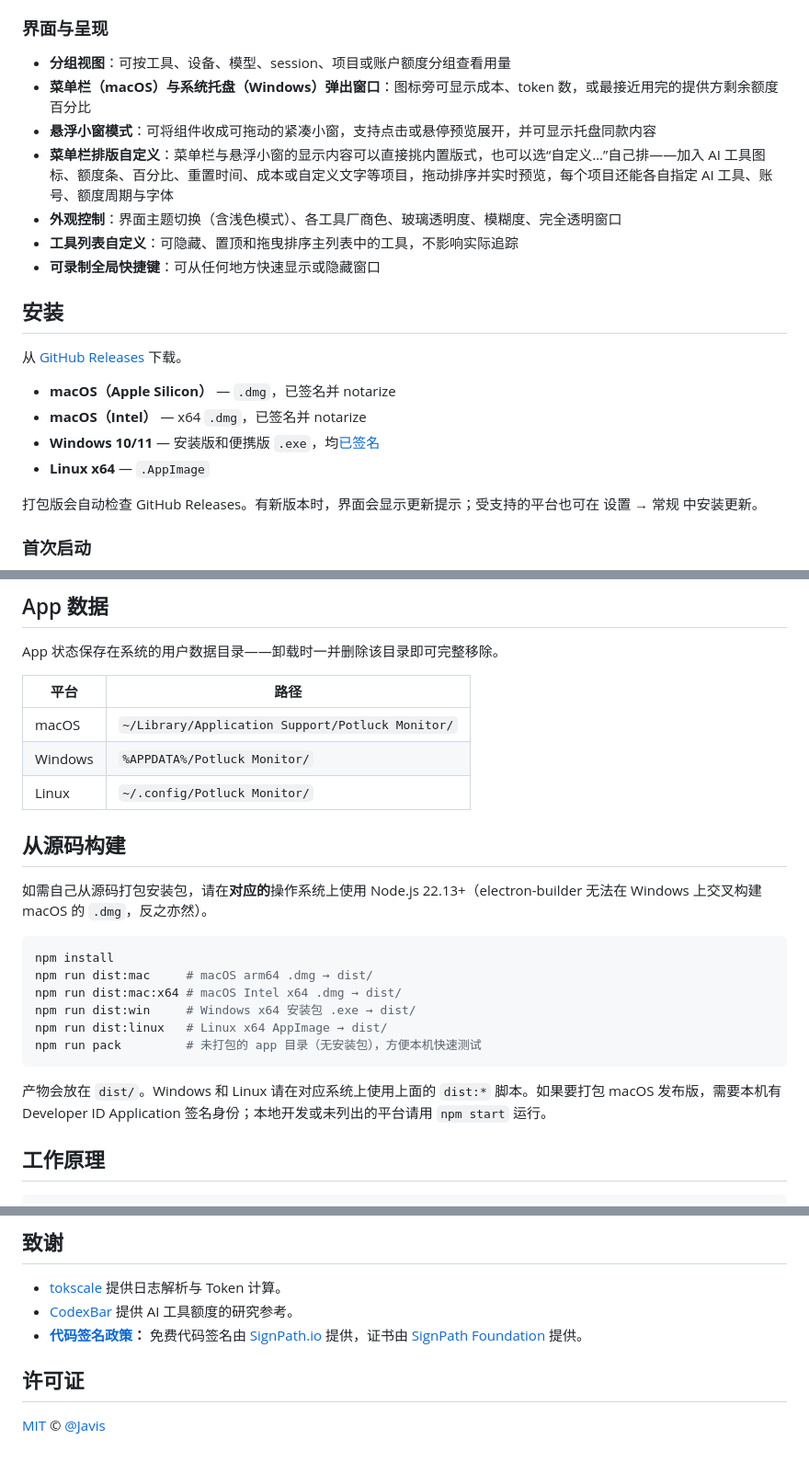
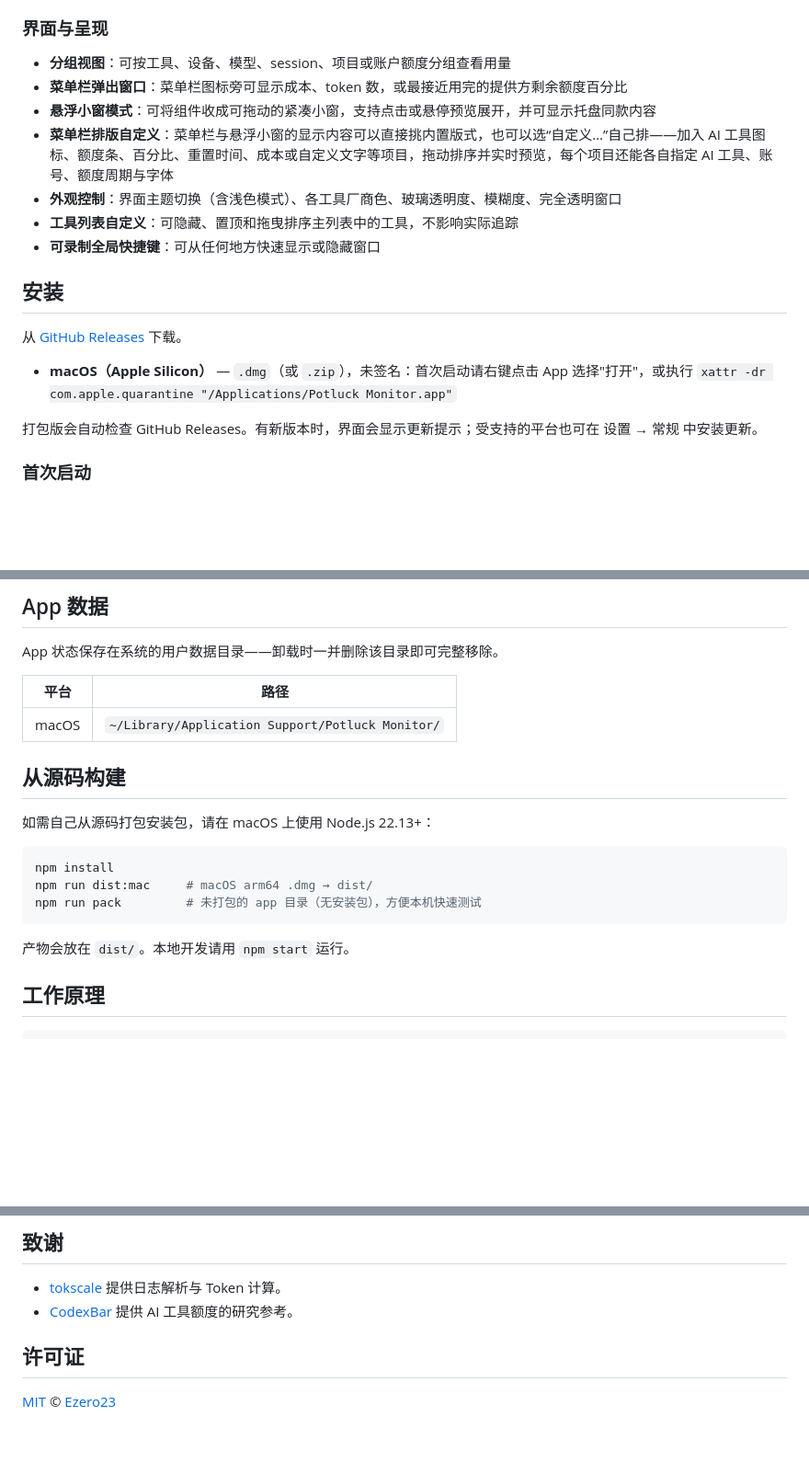
Before and after one commit to Ezero23/potluck-monitor, a Markdown page: README.zh-CN.md, 3 parts joined by grey strips. Shown at 92% size. Drawn GitHub-style; blank space fills up the shorter version.

````diff
--- a/README.zh-CN.md
+++ b/README.zh-CN.md
@@ -120,7 +117,7 @@ Custom 会从一个 GET 余额端点映射数值 JSON 字段；仅兼容 OpenAI
 ### 界面与呈现
 
 - **分组视图**：可按工具、设备、模型、session、项目或账户额度分组查看用量
-- **菜单栏（macOS）与系统托盘（Windows）弹出窗口**：图标旁可显示成本、token 数，或最接近用完的提供方剩余额度百分比
+- **菜单栏弹出窗口**：菜单栏图标旁可显示成本、token 数，或最接近用完的提供方剩余额度百分比
 - **悬浮小窗模式**：可将组件收成可拖动的紧凑小窗，支持点击或悬停预览展开，并可显示托盘同款内容
 - **菜单栏排版自定义**：菜单栏与悬浮小窗的显示内容可以直接挑内置版式，也可以选“自定义…”自己排——加入 AI 工具图标、额度条、百分比、重置时间、成本或自定义文字等项目，拖动排序并实时预览，每个项目还能各自指定 AI 工具、账号、额度周期与字体
 - **外观控制**：界面主题切换（含浅色模式）、各工具厂商色、玻璃透明度、模糊度、完全透明窗口
@@ -133,8 +130,5 @@ Custom 会从一个 GET 余额端点映射数值 JSON 字段；仅兼容 OpenAI
 
-- **macOS（Apple Silicon）** — `.dmg`，已签名并 notarize
-- **macOS（Intel）** — x64 `.dmg`，已签名并 notarize
-- **Windows 10/11** — 安装版和便携版 `.exe`，均[已签名](docs/code-signing.md)
-- **Linux x64** — `.AppImage`
+- **macOS（Apple Silicon）** — `.dmg`（或 `.zip`），未签名：首次启动请右键点击 App 选择"打开"，或执行 `xattr -dr com.apple.quarantine "/Applications/Potluck Monitor.app"`
 
 打包版会自动检查 GitHub Releases。有新版本时，界面会显示更新提示；受支持的平台也可在 设置 → 常规 中安装更新。
 
@@ -184,23 +178,18 @@ App 状态保存在系统的用户数据目录——卸载时一并删除该目
 | 平台 | 路径 |
 |------|------|
 | macOS | `~/Library/Application Support/Potluck Monitor/` |
-| Windows | `%APPDATA%/Potluck Monitor/` |
-| Linux | `~/.config/Potluck Monitor/` |
 
 ## 从源码构建
 
-如需自己从源码打包安装包，请在**对应的**操作系统上使用 Node.js 22.13+（electron-builder 无法在 Windows 上交叉构建 macOS 的 `.dmg`，反之亦然）。
+如需自己从源码打包安装包，请在 macOS 上使用 Node.js 22.13+：
 
 ```bash
 npm install
 npm run dist:mac     # macOS arm64 .dmg → dist/
-npm run dist:mac:x64 # macOS Intel x64 .dmg → dist/
-npm run dist:win     # Windows x64 安装包 .exe → dist/
-npm run dist:linux   # Linux x64 AppImage → dist/
 npm run pack         # 未打包的 app 目录（无安装包），方便本机快速测试
 ```
 
-产物会放在 `dist/`。Windows 和 Linux 请在对应系统上使用上面的 `dist:*` 脚本。如果要打包 macOS 发布版，需要本机有 Developer ID Application 签名身份；本地开发或未列出的平台请用 `npm start` 运行。
+产物会放在 `dist/`。本地开发请用 `npm start` 运行。
 
 ## 工作原理
 
@@ -270,8 +259,7 @@ Potluck Monitor 在本地处理使用日志，不会向项目维护者发送分
 
 - [tokscale](https://github.com/junhoyeo/tokscale) 提供日志解析与 Token 计算。
 - [CodexBar](https://github.com/steipete/CodexBar) 提供 AI 工具额度的研究参考。
-- **[代码签名政策](docs/code-signing.md)：** 免费代码签名由 [SignPath.io](https://signpath.io/) 提供，证书由 [SignPath Foundation](https://signpath.org/) 提供。
 
 ## 许可证
 
-[MIT](LICENSE) © [@Javis](https://github.com/Javis603)
+[MIT](LICENSE) © [Ezero23](https://github.com/Ezero23)
````
Also changed, not shown: other parts of README.zh-CN.md (+8 -11 lines), README.md (+13 -25 lines).
